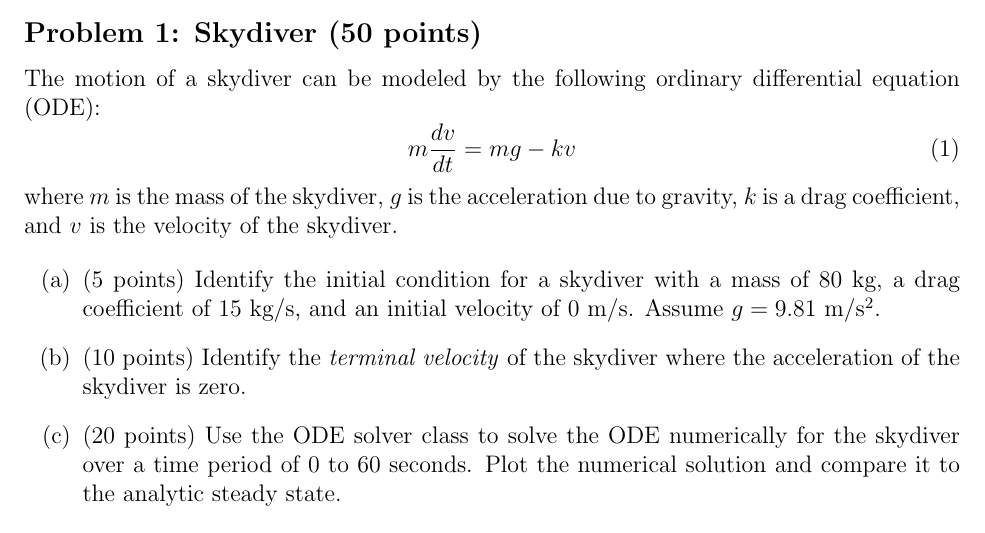
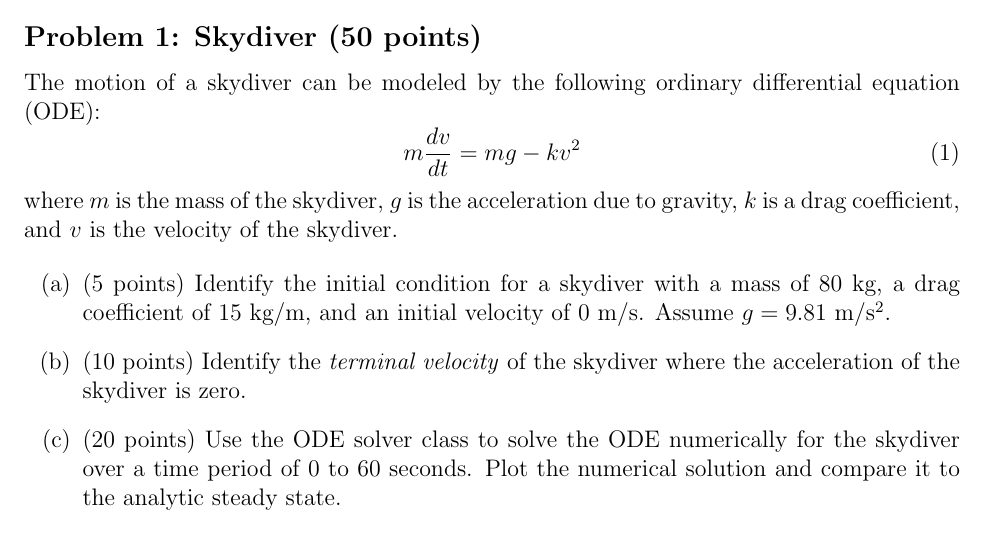
Before and after one commit to natrask/engr1050-fall2026, a LaTeX problem sheet (NewMaterial/Homeworks/HW3/hw3.tex): part of page 2 of 3, cut so that both start at the same text. Compiled offline with pdfLaTeX.

Commit message:
HW3: square the skydiver drag term to match Lecture 14
The drag term is now kv^2 and the drag coefficient is in kg/m. The Lecture 14
notebook no longer calls its skydiver the nonlinear version of the HW3 one.

Co-Authored-By: Claude Opus 5.5 (1M context) <noreply@anthropic.com>

```diff
--- a/NewMaterial/Homeworks/HW3/hw3.tex
+++ b/NewMaterial/Homeworks/HW3/hw3.tex
@@ -37,12 +37,12 @@ For some problems, you will not be able to find an analytic solution. In these c
 \subsection*{Problem 1: Skydiver (50 points)}
 The motion of a skydiver can be modeled by the following ordinary differential equation (ODE):
 \begin{equation}
-    m \frac{dv}{dt} = mg - kv
+    m \frac{dv}{dt} = mg - kv^2
 \end{equation}
 where $m$ is the mass of the skydiver, $g$ is the acceleration due to gravity, $k$ is a drag coefficient, and $v$ is the velocity of the skydiver.
 
 \begin{enumerate}[label=(\alph*)]
-    \item (5 points) Identify the initial condition for a skydiver with a mass of 80 kg, a drag coefficient of 15 kg/s, and an initial velocity of 0 m/s. Assume $g = 9.81$ m/s$^2$.
+    \item (5 points) Identify the initial condition for a skydiver with a mass of 80 kg, a drag coefficient of 15 kg/m, and an initial velocity of 0 m/s. Assume $g = 9.81$ m/s$^2$.
     \item (10 points) Identify the \textit{terminal velocity} of the skydiver where the acceleration of the skydiver is zero.
     \item (20 points) Use the ODE solver class to solve the ODE numerically for the skydiver over a time period of 0 to 60 seconds. Plot the numerical solution and compare it to the analytic steady state.
     \item (15 points) If one were to double the drag coefficient, how would that affect the terminal velocity? Run a simulation to verify your answer.
```
Also changed, not shown: NewMaterial/Homeworks/HW3/hw3.pdf, 1 other file.
